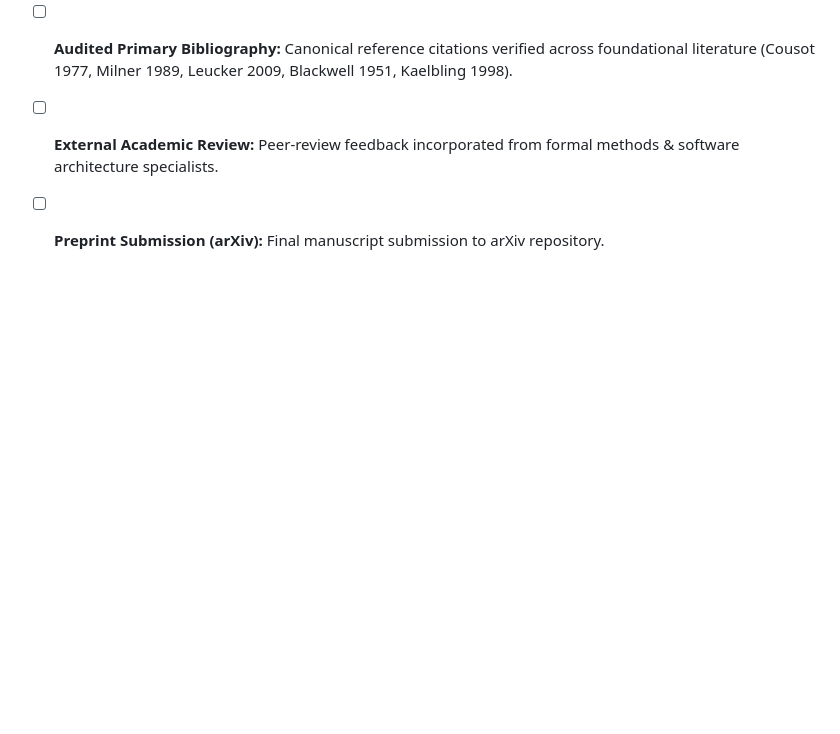
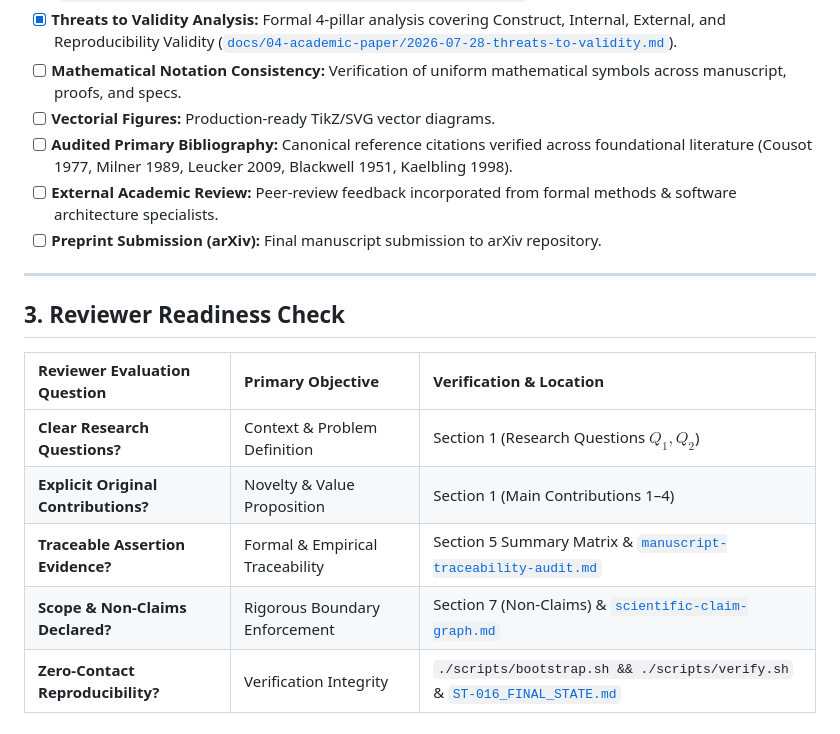
Before and after one commit to valentinlineiro/takt-theory, a Markdown page: publication/PUBLICATION_CHECKLIST.md, the part around the change. GitHub-like rendering; blank space fills up the shorter version.

Commit message:
docs: add Reviewer Readiness Check matrix to PUBLICATION_CHECKLIST.md

```diff
--- a/publication/PUBLICATION_CHECKLIST.md
+++ b/publication/PUBLICATION_CHECKLIST.md
@@ -31,3 +31,15 @@
 - [ ] **Audited Primary Bibliography:** Canonical reference citations verified across foundational literature (Cousot 1977, Milner 1989, Leucker 2009, Blackwell 1951, Kaelbling 1998).
 - [ ] **External Academic Review:** Peer-review feedback incorporated from formal methods & software architecture specialists.
 - [ ] **Preprint Submission (arXiv):** Final manuscript submission to arXiv repository.
+
+---
+
+## 3. Reviewer Readiness Check
+
+| Reviewer Evaluation Question | Primary Objective | Verification & Location |
+| :--- | :--- | :--- |
+| **Clear Research Questions?** | Context & Problem Definition | Section 1 (Research Questions $Q_1, Q_2$) |
+| **Explicit Original Contributions?** | Novelty & Value Proposition | Section 1 (Main Contributions 1–4) |
+| **Traceable Assertion Evidence?** | Formal & Empirical Traceability | Section 5 Summary Matrix & [`manuscript-traceability-audit.md`](../docs/04-academic-paper/2026-07-28-manuscript-traceability-audit.md) |
+| **Scope & Non-Claims Declared?** | Rigorous Boundary Enforcement | Section 7 (Non-Claims) & [`scientific-claim-graph.md`](../docs/04-academic-paper/2026-07-28-scientific-claim-graph.md) |
+| **Zero-Contact Reproducibility?** | Verification Integrity | `./scripts/bootstrap.sh && ./scripts/verify.sh` & [`ST-016_FINAL_STATE.md`](../ST-016_FINAL_STATE.md) |
```
